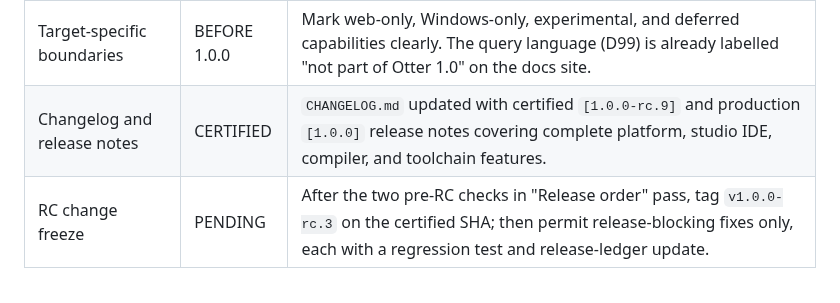
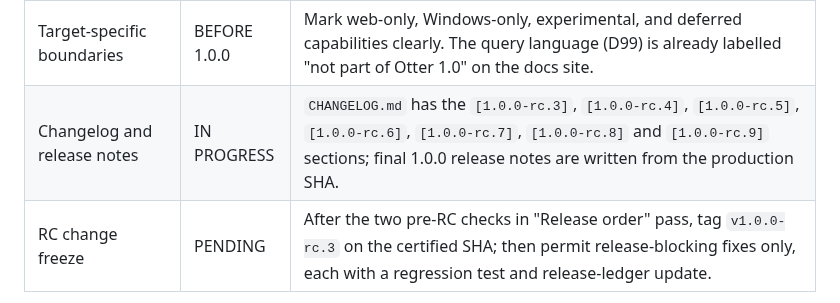
Before and after one commit to Heavens-Lava/otterPS, a Markdown page: OTTER_1_0_RELEASE_CHECKLIST.md, the part around the change. Rendered like a GitHub page.

```diff
--- a/OTTER_1_0_RELEASE_CHECKLIST.md
+++ b/OTTER_1_0_RELEASE_CHECKLIST.md
@@ -127,7 +127,7 @@ Primary evidence: `docs/D119_DOGFOOD_LOG.md`.
 | Language and standard-library reference | BEFORE 1.0.0 | Reconciled with D122-D131 on branch `docs/reference-reconciliation`: arithmetic in comparisons (D123; the Conditions page and `docs/GRAMMAR.md` still said "put it in a variable first"), exact `use` paths (D122), offline web pages (D127), loop handlers (D130), browser file errors (D131), and browser cryptography (D114; two pages said the web does not support it). Done when merged. |
 | CLI and project-system guide | BEFORE 1.0.0 | `tools/Test-OtterDocumentedCli.ps1` checks 28 claims from the CLI and Projects pages against the installed payload: Windows PowerShell 5.1 27/28, Linux 28/28 (branch `docs/cli-guide-validation`). Open: an ambiguous short flag (`-p`) prints PowerShell's own binding error, not an Otter message (D14); `otter debug` and `otter profile` work but are undocumented (scope decision). |
 | Target-specific boundaries | BEFORE 1.0.0 | Mark web-only, Windows-only, experimental, and deferred capabilities clearly. The query language (D99) is already labelled "not part of Otter 1.0" on the docs site. |
-| Changelog and release notes | CERTIFIED | `CHANGELOG.md` updated with certified `[1.0.0-rc.9]` and production `[1.0.0]` release notes covering complete platform, studio IDE, compiler, and toolchain features. |
+| Changelog and release notes | IN PROGRESS | `CHANGELOG.md` has the `[1.0.0-rc.3]`, `[1.0.0-rc.4]`, `[1.0.0-rc.5]`, `[1.0.0-rc.6]`, `[1.0.0-rc.7]`, `[1.0.0-rc.8]` and `[1.0.0-rc.9]` sections; final 1.0.0 release notes are written from the production SHA. |
 | RC change freeze | PENDING | After the two pre-RC checks in "Release order" pass, tag `v1.0.0-rc.3` on the certified SHA; then permit release-blocking fixes only, each with a regression test and release-ledger update. |
 
 ## Resume protocol
```
Also changed, not shown: CHANGELOG.md (+3 -18 lines).
